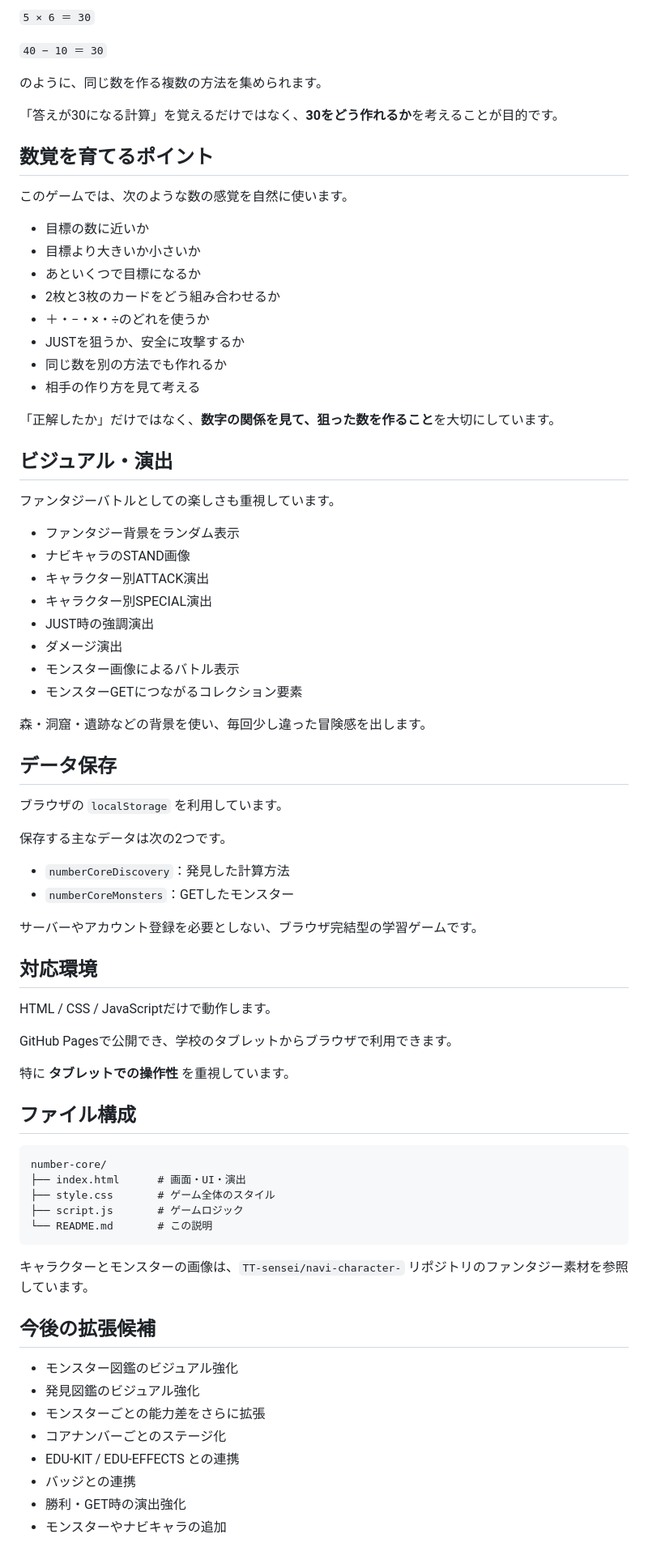
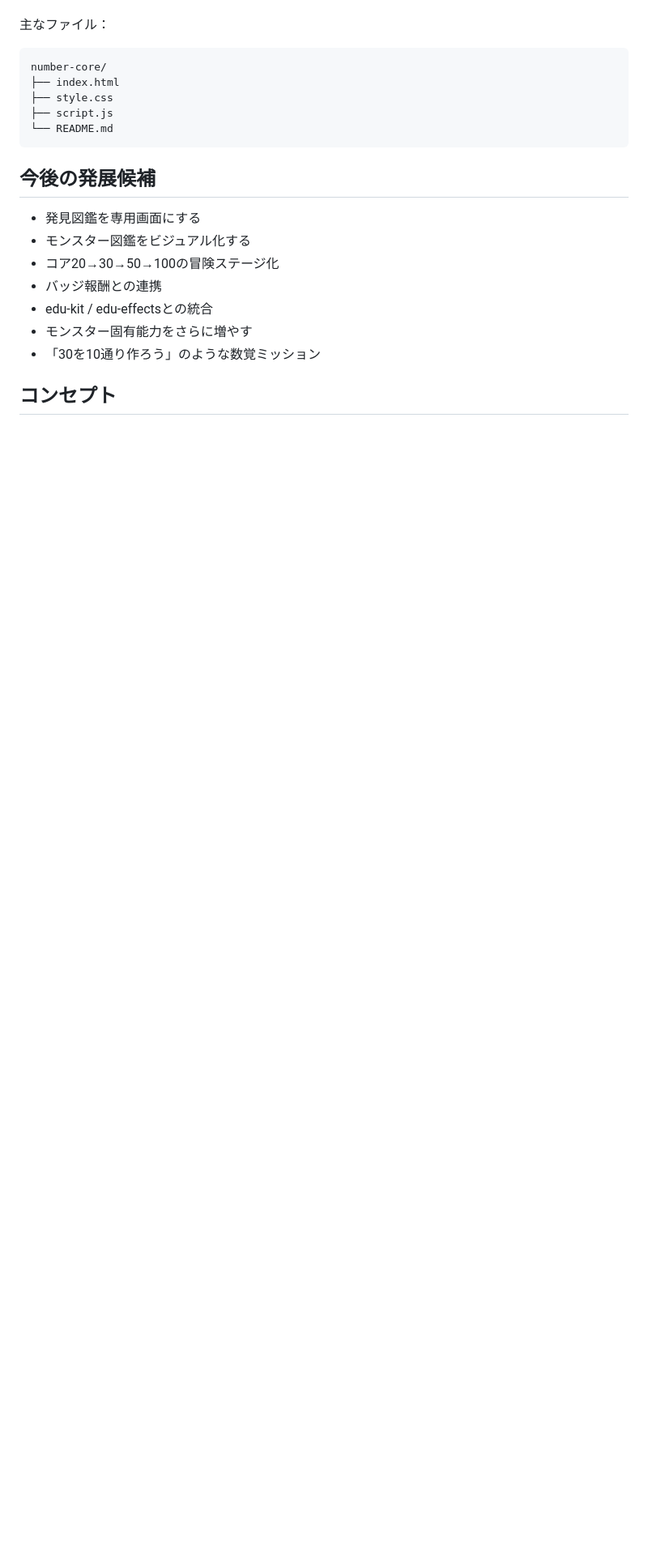
Before and after one commit to TT-sensei/number-core, a Markdown page: README.md, the part around one of its changes. Shown at 81% size. Rendered like a GitHub page; blank space fills up the shorter version.

````diff
--- a/README.md
+++ b/README.md
@@ -130,80 +188,22 @@ CPUのターンでは、考えていること、計算式、作った数字、
-`5 × 6 ＝ 30`
-
-`40 − 10 ＝ 30`
-
-のように、同じ数を作る複数の方法を集められます。
-
-「答えが30になる計算」を覚えるだけではなく、**30をどう作れるか**を考えることが目的です。
-
-## 数覚を育てるポイント
-
-このゲームでは、次のような数の感覚を自然に使います。
-
-- 目標の数に近いか
-- 目標より大きいか小さいか
-- あといくつで目標になるか
-- 2枚と3枚のカードをどう組み合わせるか
-- ＋・−・×・÷のどれを使うか
-- JUSTを狙うか、安全に攻撃するか
-- 同じ数を別の方法でも作れるか
-- 相手の作り方を見て考える
-
-「正解したか」だけではなく、**数字の関係を見て、狙った数を作ること**を大切にしています。
-
-## ビジュアル・演出
-
-ファンタジーバトルとしての楽しさも重視しています。
-
-- ファンタジー背景をランダム表示
-- ナビキャラのSTAND画像
-- キャラクター別ATTACK演出
-- キャラクター別SPECIAL演出
-- JUST時の強調演出
-- ダメージ演出
-- モンスター画像によるバトル表示
-- モンスターGETにつながるコレクション要素
-
-森・洞窟・遺跡などの背景を使い、毎回少し違った冒険感を出します。
-
-## データ保存
-
-ブラウザの `localStorage` を利用しています。
-
-保存する主なデータは次の2つです。
-
-- `numberCoreDiscovery`：発見した計算方法
-- `numberCoreMonsters`：GETしたモンスター
-
-サーバーやアカウント登録を必要としない、ブラウザ完結型の学習ゲームです。
-
-## 対応環境
-
-HTML / CSS / JavaScriptだけで動作します。
-
-GitHub Pagesで公開でき、学校のタブレットからブラウザで利用できます。
-
-特に **タブレットでの操作性** を重視しています。
-
-## ファイル構成
+主なファイル：
 
 ```text
 number-core/
-├── index.html      # 画面・UI・演出
-├── style.css       # ゲーム全体のスタイル
-├── script.js       # ゲームロジック
-└── README.md       # この説明
+├── index.html
+├── style.css
+├── script.js
+└── README.md
 ```
 
-キャラクターとモンスターの画像は、`TT-sensei/navi-character-` リポジトリのファンタジー素材を参照しています。
+## 今後の発展候補
 
-## 今後の拡張候補
+- 発見図鑑を専用画面にする
+- モンスター図鑑をビジュアル化する
+- コア20→30→50→100の冒険ステージ化
+- バッジ報酬との連携
+- edu-kit / edu-effectsとの統合
+- モンスター固有能力をさらに増やす
+- 「30を10通り作ろう」のような数覚ミッション
 
-- モンスター図鑑のビジュアル強化
-- 発見図鑑のビジュアル強化
-- モンスターごとの能力差をさらに拡張
-- コアナンバーごとのステージ化
-- EDU-KIT / EDU-EFFECTS との連携
-- バッジとの連携
-- 勝利・GET時の演出強化
-- モンスターやナビキャラの追加
+## コンセプト
 
````
Also changed, not shown: other parts of README.md (+160 -106 lines).
